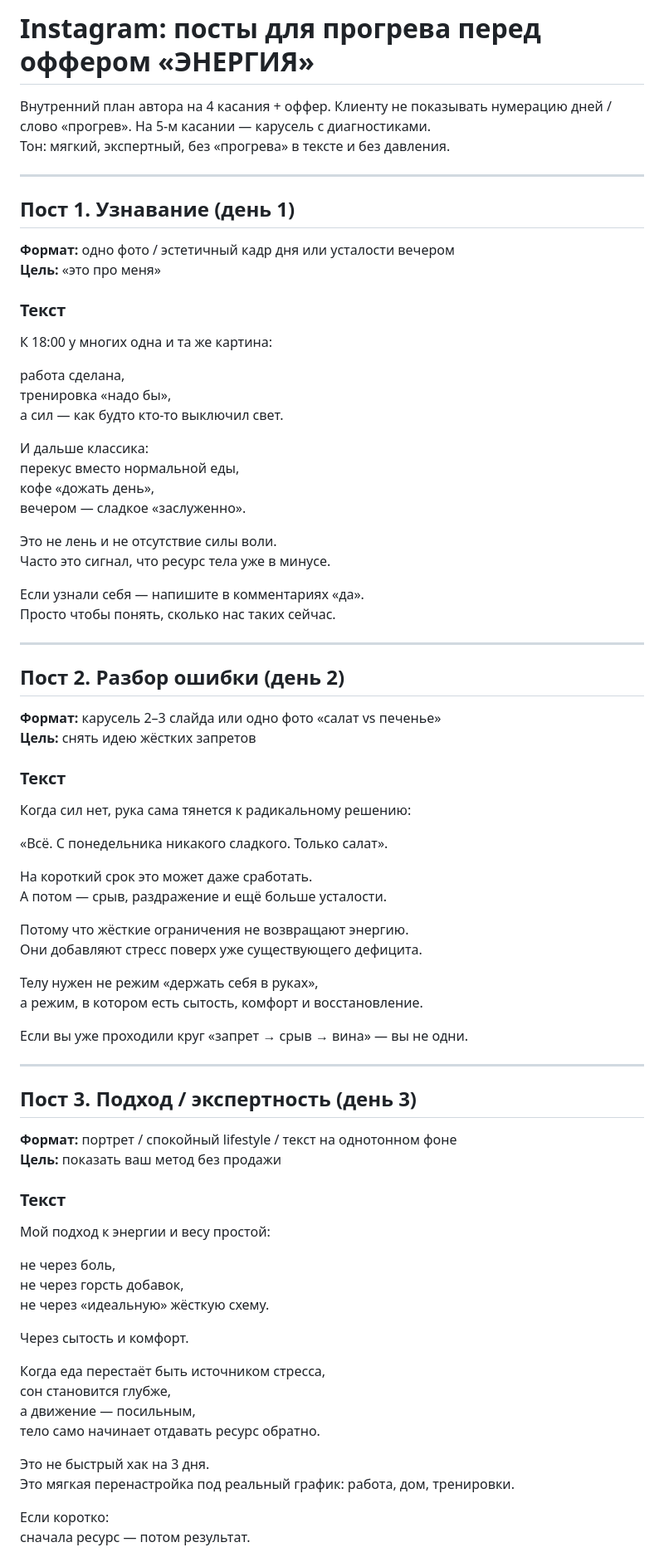
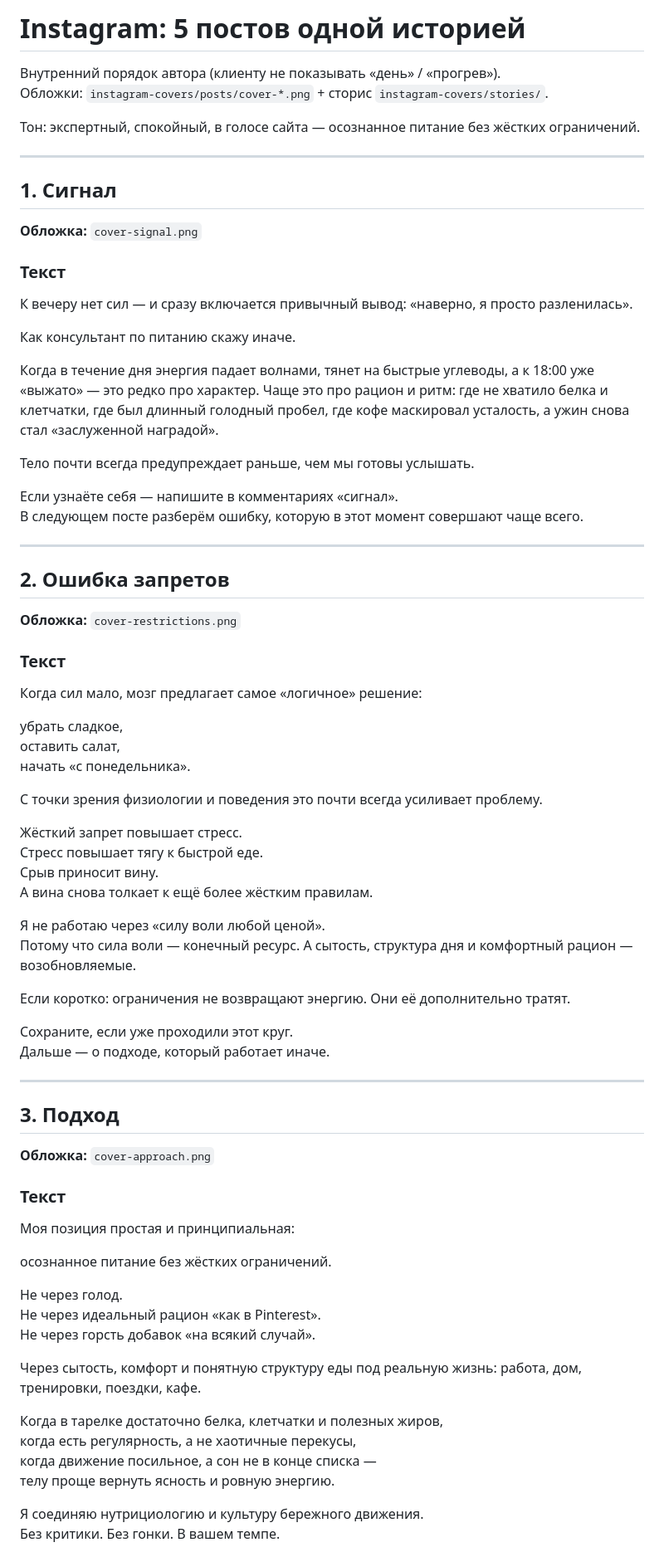
Before and after one commit to PsychicMonkey-tw/ro, a Markdown page: instagram-warmup-posts.md, the part around one of its changes. Shown at 83% size. Drawn GitHub-style.

Commit message:
Rewrite 5 Instagram captions as one expert narrative arc
Co-authored-by: Psychic Monkey <PsychicMonkey-tw@users.noreply.github.com>

```diff
--- a/instagram-warmup-posts.md
+++ b/instagram-warmup-posts.md
@@ -1,84 +1,78 @@
-# Instagram: посты для прогрева перед оффером «ЭНЕРГИЯ»
+# Instagram: 5 постов одной историей
 
-Внутренний план автора на 4 касания + оффер. Клиенту не показывать нумерацию дней / слово «прогрев».
-На 5-м касании — карусель с диагностиками.
-Тон: мягкий, экспертный, без «прогрева» в тексте и без давления.
+Внутренний порядок автора (клиенту не показывать «день» / «прогрев»).
+Обложки: `instagram-covers/posts/cover-*.png` + сторис `instagram-covers/stories/`.
+
+Тон: экспертный, спокойный, в голосе сайта — осознанное питание без жёстких ограничений.
 
 ---
 
-## Пост 1. Узнавание (день 1)
-
-**Формат:** одно фото / эстетичный кадр дня или усталости вечером
-**Цель:** «это про меня»
+## 1. Сигнал
+**Обложка:** `cover-signal.png`
 
 ### Текст
 
-К 18:00 у многих одна и та же картина:
+К вечеру нет сил — и сразу включается привычный вывод: «наверно, я просто разленилась».
 
-работа сделана,
-тренировка «надо бы»,
-а сил — как будто кто-то выключил свет.
+Как консультант по питанию скажу иначе.
 
-И дальше классика:
-перекус вместо нормальной еды,
-кофе «дожать день»,
-вечером — сладкое «заслуженно».
+Когда в течение дня энергия падает волнами, тянет на быстрые углеводы, а к 18:00 уже «выжато» — это редко про характер. Чаще это про рацион и ритм: где не хватило белка и клетчатки, где был длинный голодный пробел, где кофе маскировал усталость, а ужин снова стал «заслуженной наградой».
 
-Это не лень и не отсутствие силы воли.
-Часто это сигнал, что ресурс тела уже в минусе.
+Тело почти всегда предупреждает раньше, чем мы готовы услышать.
 
-Если узнали себя — напишите в комментариях «да».
-Просто чтобы понять, сколько нас таких сейчас.
+Если узнаёте себя — напишите в комментариях «сигнал».
+В следующем посте разберём ошибку, которую в этот момент совершают чаще всего.
 
 ---
 
-## Пост 2. Разбор ошибки (день 2)
-
-**Формат:** карусель 2–3 слайда или одно фото «салат vs печенье»
-**Цель:** снять идею жёстких запретов
+## 2. Ошибка запретов
+**Обложка:** `cover-restrictions.png`
 
 ### Текст
 
-Когда сил нет, рука сама тянется к радикальному решению:
+Когда сил мало, мозг предлагает самое «логичное» решение:
 
-«Всё. С понедельника никакого сладкого. Только салат».
+убрать сладкое,
+оставить салат,
+начать «с понедельника».
 
-На короткий срок это может даже сработать.
-А потом — срыв, раздражение и ещё больше усталости.
+С точки зрения физиологии и поведения это почти всегда усиливает проблему.
 
-Потому что жёсткие ограничения не возвращают энергию.
-Они добавляют стресс поверх уже существующего дефицита.
+Жёсткий запрет повышает стресс.
+Стресс повышает тягу к быстрой еде.
+Срыв приносит вину.
+А вина снова толкает к ещё более жёстким правилам.
 
-Телу нужен не режим «держать себя в руках»,
-а режим, в котором есть сытость, комфорт и восстановление.
+Я не работаю через «силу воли любой ценой».
+Потому что сила воли — конечный ресурс. А сытость, структура дня и комфортный рацион — возобновляемые.
 
-Если вы уже проходили круг «запрет → срыв → вина» — вы не одни.
+Если коротко: ограничения не возвращают энергию. Они её дополнительно тратят.
+
+Сохраните, если уже проходили этот круг.
+Дальше — о подходе, который работает иначе.
 
 ---
 
-## Пост 3. Подход / экспертность (день 3)
-
-**Формат:** портрет / спокойный lifestyle / текст на однотонном фоне
-**Цель:** показать ваш метод без продажи
+## 3. Подход
+**Обложка:** `cover-approach.png`
 
 ### Текст
 
-Мой подход к энергии и весу простой:
+Моя позиция простая и принципиальная:
 
-не через боль,
-не через горсть добавок,
-не через «идеальную» жёсткую схему.
+осознанное питание без жёстких ограничений.
 
-Через сытость и комфорт.
+Не через голод.
+Не через идеальный рацион «как в Pinterest».
+Не через горсть добавок «на всякий случай».
 
-Когда еда перестаёт быть источником стресса,
-сон становится глубже,
-а движение — посильным,
-тело само начинает отдавать ресурс обратно.
+Через сытость, комфорт и понятную структуру еды под реальную жизнь: работа, дом, тренировки, поездки, кафе.
 
-Это не быстрый хак на 3 дня.
-Это мягкая перенастройка под реальный график: работа, дом, тренировки.
+Когда в тарелке достаточно белка, клетчатки и полезных жиров,
+когда есть регулярность, а не хаотичные перекусы,
+когда движение посильное, а сон не в конце списка —
+телу проще вернуть ясность и ровную энергию.
 
-Если коротко:
-сначала ресурс — потом результат.
+Я соединяю нутрициологию и культуру бережного движения.
+Без критики. Без гонки. В вашем темпе.
 
```
Also changed, not shown: other parts of instagram-warmup-posts.md (+31 -41 lines).
